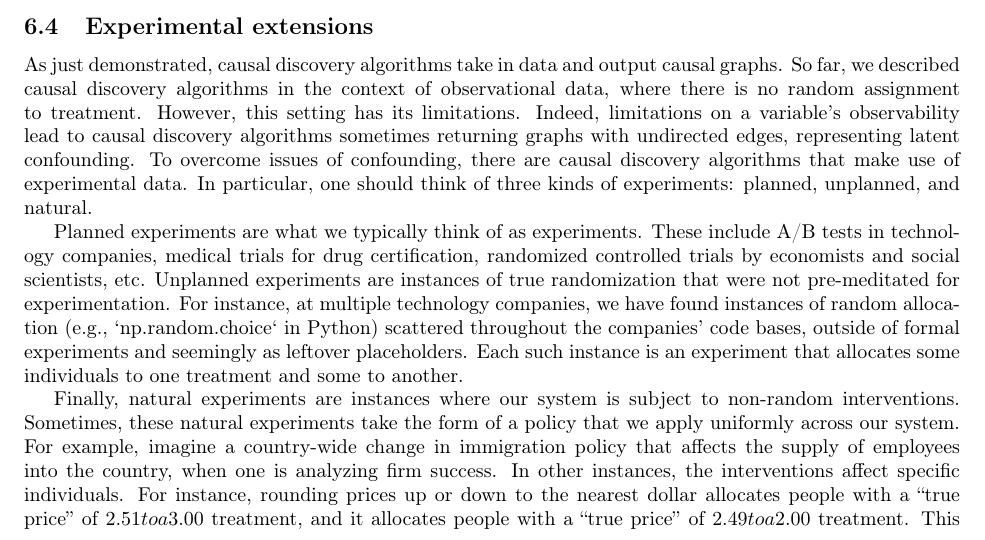
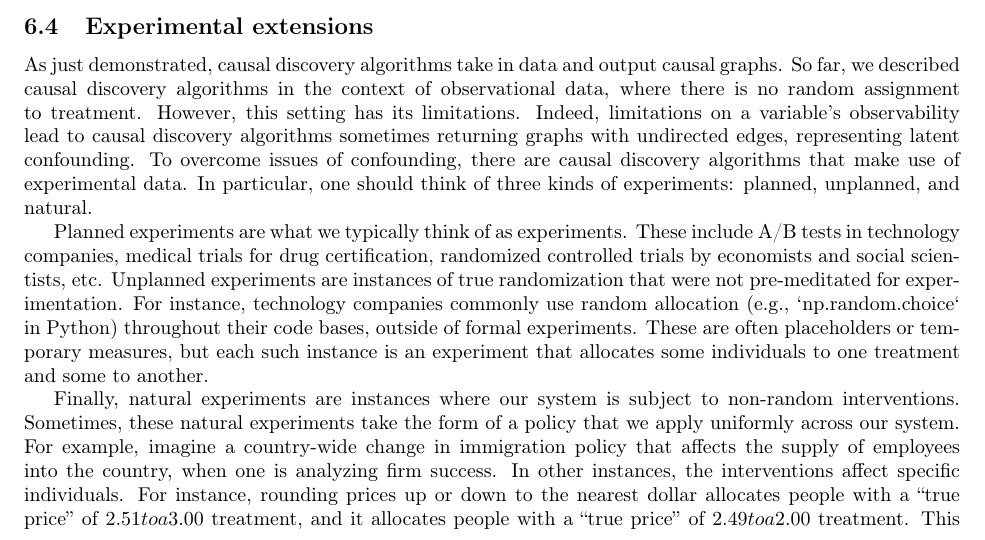
Before and after one commit to hassan-obeid/tr_b_causal_2020, a LaTeX document (article/main.tex, which reads article/sections/_6_graph_discovery.tex): part of page 21 of 29, cut so that both start at the same text. Compiled offline with pdfLaTeX.

Commit message:
Rephrasing description of informal experiments

```diff
--- a/article/sections/_6_graph_discovery.tex
+++ b/article/sections/_6_graph_discovery.tex
@@ -196,8 +196,8 @@ In particular, one should think of three kinds of experiments: planned, unplanne
 Planned experiments are what we typically think of as experiments.
 These include A/B tests in technology companies, medical trials for drug certification, randomized controlled trials by economists and social scientists, etc.
 Unplanned experiments are instances of true randomization that were not pre-meditated for experimentation.
-For instance, at multiple technology companies, we have found instances of random allocation (e.g., `np.random.choice` in Python) scattered throughout the companies' code bases, outside of formal experiments and seemingly as leftover placeholders.
-Each such instance is an experiment that allocates some individuals to one treatment and some to another.
+For instance, technology companies commonly use random allocation (e.g., `np.random.choice` in Python) throughout their code bases, outside of formal experiments.
+These are often placeholders or temporary measures, but each such instance is an experiment that allocates some individuals to one treatment and some to another.
 
 Finally, natural experiments are instances where our system is subject to non-random interventions.
 Sometimes, these natural experiments take the form of a policy that we apply uniformly across our system.
```
